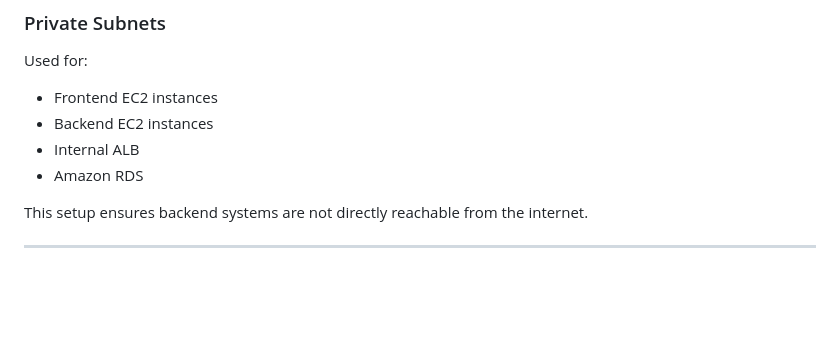
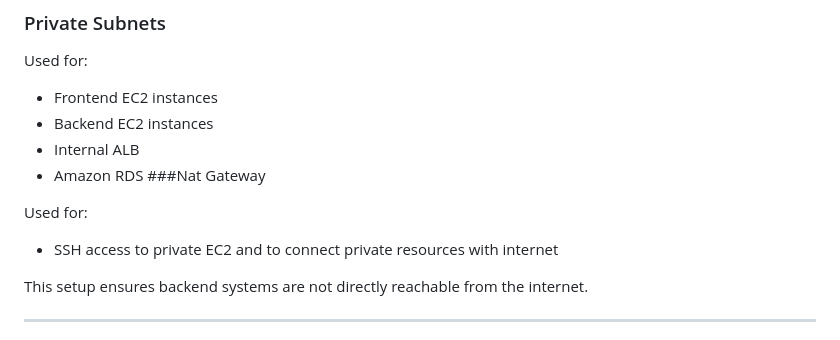
Before and after one commit to muhdhares/aws-three-tier-architecture-with-terraform, a Markdown page: README.md, the part around the change. Rendered like a GitHub page; blank space fills up the shorter version.

```diff
--- a/README.md
+++ b/README.md
@@ -175,6 +175,11 @@ Used for:
 * Backend EC2 instances
 * Internal ALB
 * Amazon RDS
+###Nat Gateway
+
+Used for:
+
+* SSH access to private EC2 and to connect private resources with internet
 
 This setup ensures backend systems are not directly reachable from the internet.
 
```
